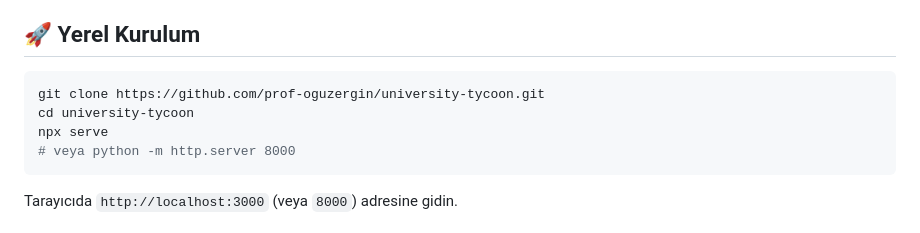
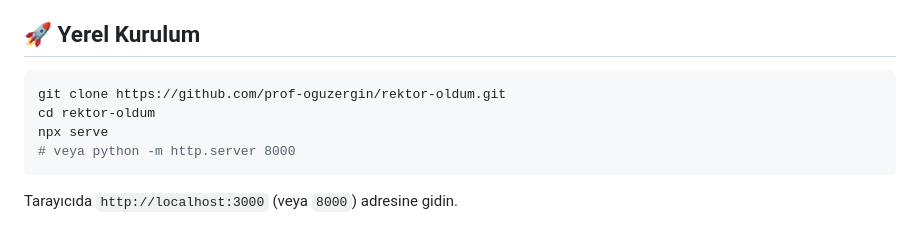
Before and after one commit to prof-oguzergin/rektor-oldum, a Markdown page: README.md, the part around one of its changes. Drawn GitHub-style.

Commit message:
fix: README'de yanlış GitHub Pages URL'si düzeltildi (university-tycoon → rektor-oldum)

````diff
--- a/README.md
+++ b/README.md
@@ -73,8 +73,8 @@ Bu oyun, bir üniversite rektörü olarak akademik kurumunuzu yönetmenizi sağl
 ## 🚀 Yerel Kurulum
 
 ```bash
-git clone https://github.com/prof-oguzergin/university-tycoon.git
-cd university-tycoon
+git clone https://github.com/prof-oguzergin/rektor-oldum.git
+cd rektor-oldum
 npx serve
 # veya python -m http.server 8000
 ```
````
Also changed, not shown: other parts of README.md (+1 -1 lines).
